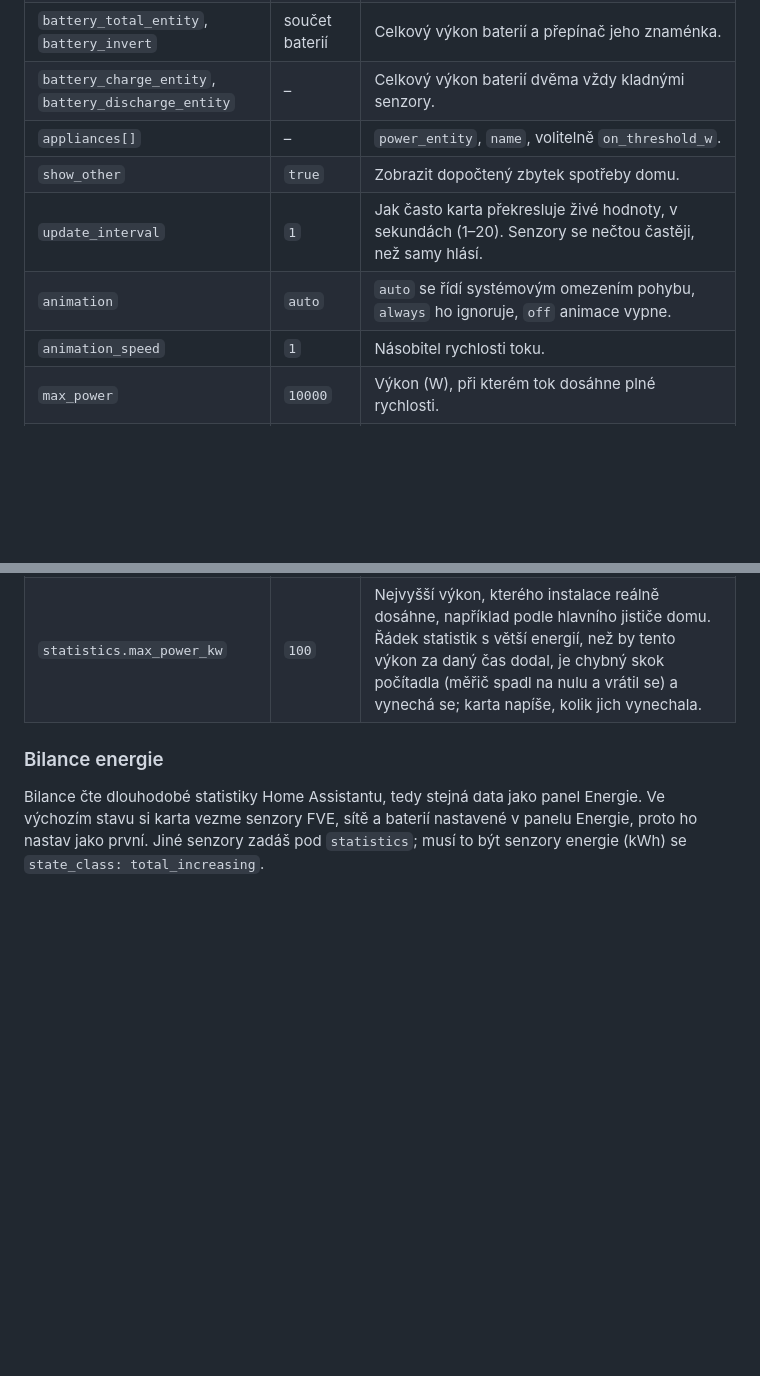
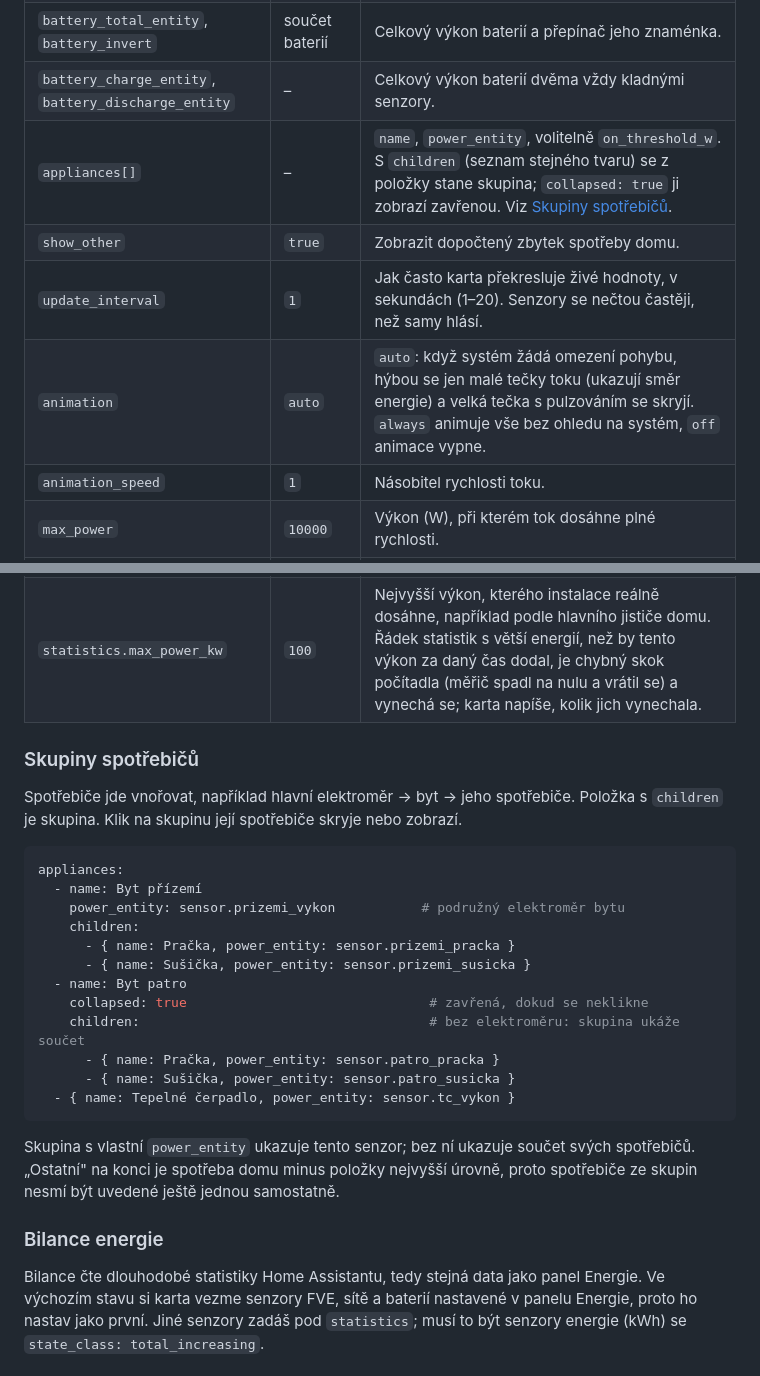
Before and after one commit to Developer089/UltimatePower-Card, a Markdown page: README.cs.md, 2 parts joined by grey strips. Rendered like a GitHub page; blank space fills up the shorter version.

````diff
--- a/README.cs.md
+++ b/README.cs.md
@@ -90,16 +90,37 @@ Senzory výkonu mohou být ve W nebo kW.
 | `batteries[]` | – | `soc_entity`, volitelně `name` a výkon buď jedním senzorem se znaménkem `power_entity` (kladná hodnota = vybíjení, `invert` ho otočí), nebo dvěma vždy kladnými senzory `charge_entity` + `discharge_entity`. |
 | `battery_total_entity`, `battery_invert` | součet baterií | Celkový výkon baterií a přepínač jeho znaménka. |
 | `battery_charge_entity`, `battery_discharge_entity` | – | Celkový výkon baterií dvěma vždy kladnými senzory. |
-| `appliances[]` | – | `power_entity`, `name`, volitelně `on_threshold_w`. |
+| `appliances[]` | – | `name`, `power_entity`, volitelně `on_threshold_w`. S `children` (seznam stejného tvaru) se z položky stane skupina; `collapsed: true` ji zobrazí zavřenou. Viz [Skupiny spotřebičů](#skupiny-spotřebičů). |
 | `show_other` | `true` | Zobrazit dopočtený zbytek spotřeby domu. |
 | `update_interval` | `1` | Jak často karta překresluje živé hodnoty, v sekundách (1–20). Senzory se nečtou častěji, než samy hlásí. |
-| `animation` | `auto` | `auto` se řídí systémovým omezením pohybu, `always` ho ignoruje, `off` animace vypne. |
+| `animation` | `auto` | `auto`: když systém žádá omezení pohybu, hýbou se jen malé tečky toku (ukazují směr energie) a velká tečka s pulzováním se skryjí. `always` animuje vše bez ohledu na systém, `off` animace vypne. |
 | `animation_speed` | `1` | Násobitel rychlosti toku. |
 | `max_power` | `10000` | Výkon (W), při kterém tok dosáhne plné rychlosti. |
 | `show_w_not_kw` | `false` | Vždy zobrazovat watty. |
 | `show_statistics` | `true` | Zobrazit sekci s bilancí energie. |
 | `statistics` | panel Energie | Vlastní senzory energie: `pv`, `grid_import`, `grid_export`, `battery_charge`, `battery_discharge` (u každého jedno id nebo seznam). |
 | `statistics.max_power_kw` | `100` | Nejvyšší výkon, kterého instalace reálně dosáhne, například podle hlavního jističe domu. Řádek statistik s větší energií, než by tento výkon za daný čas dodal, je chybný skok počítadla (měřič spadl na nulu a vrátil se) a vynechá se; karta napíše, kolik jich vynechala. |
+
+### Skupiny spotřebičů
+
+Spotřebiče jde vnořovat, například hlavní elektroměr → byt → jeho spotřebiče. Položka s `children` je skupina. Klik na skupinu její spotřebiče skryje nebo zobrazí.
+
+```yaml
+appliances:
+  - name: Byt přízemí
+    power_entity: sensor.prizemi_vykon           # podružný elektroměr bytu
+    children:
+      - { name: Pračka, power_entity: sensor.prizemi_pracka }
+      - { name: Sušička, power_entity: sensor.prizemi_susicka }
+  - name: Byt patro
+    collapsed: true                               # zavřená, dokud se neklikne
+    children:                                     # bez elektroměru: skupina ukáže součet
+      - { name: Pračka, power_entity: sensor.patro_pracka }
+      - { name: Sušička, power_entity: sensor.patro_susicka }
+  - { name: Tepelné čerpadlo, power_entity: sensor.tc_vykon }
+```
+
+Skupina s vlastní `power_entity` ukazuje tento senzor; bez ní ukazuje součet svých spotřebičů. „Ostatní" na konci je spotřeba domu minus položky nejvyšší úrovně, proto spotřebiče ze skupin nesmí být uvedené ještě jednou samostatně.
 
 ### Bilance energie
 
````
Also changed, not shown: README.md (+23 -2 lines), docs/images/groups-dark-cs.png (added), 6 other files.
